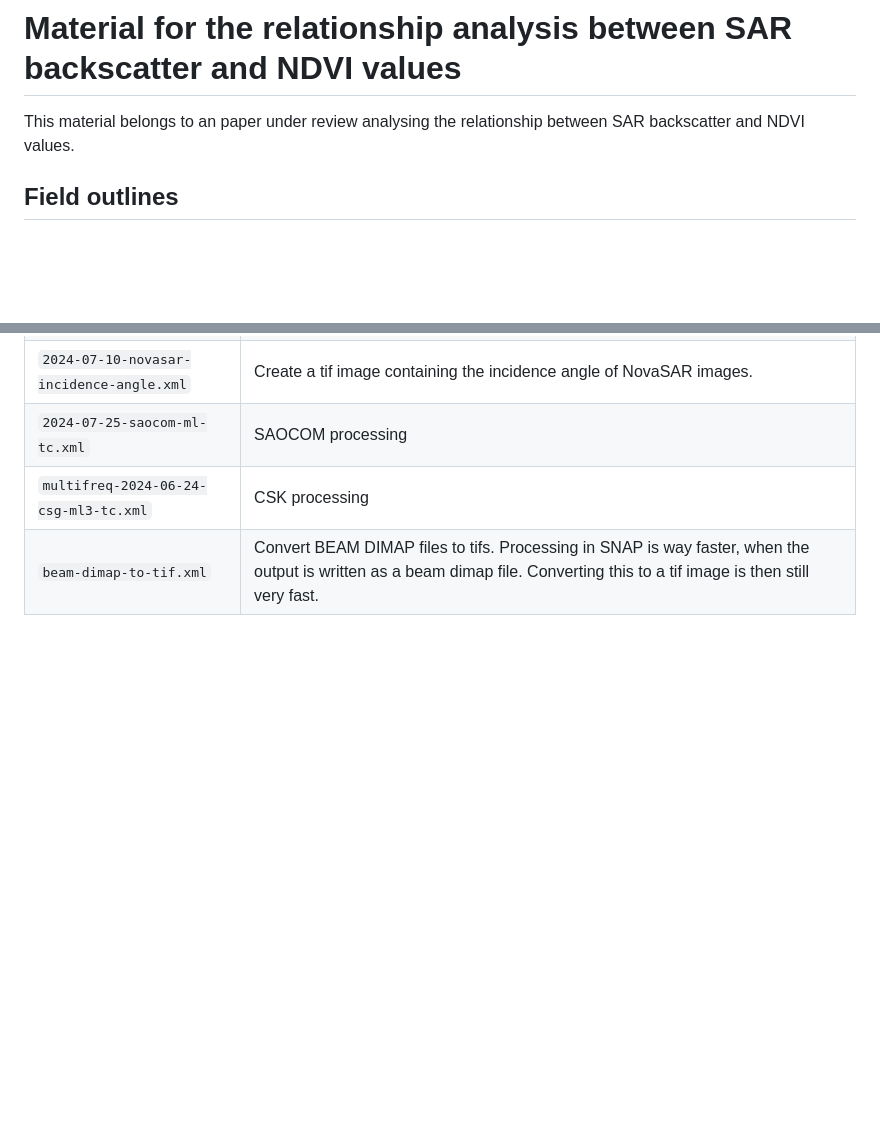
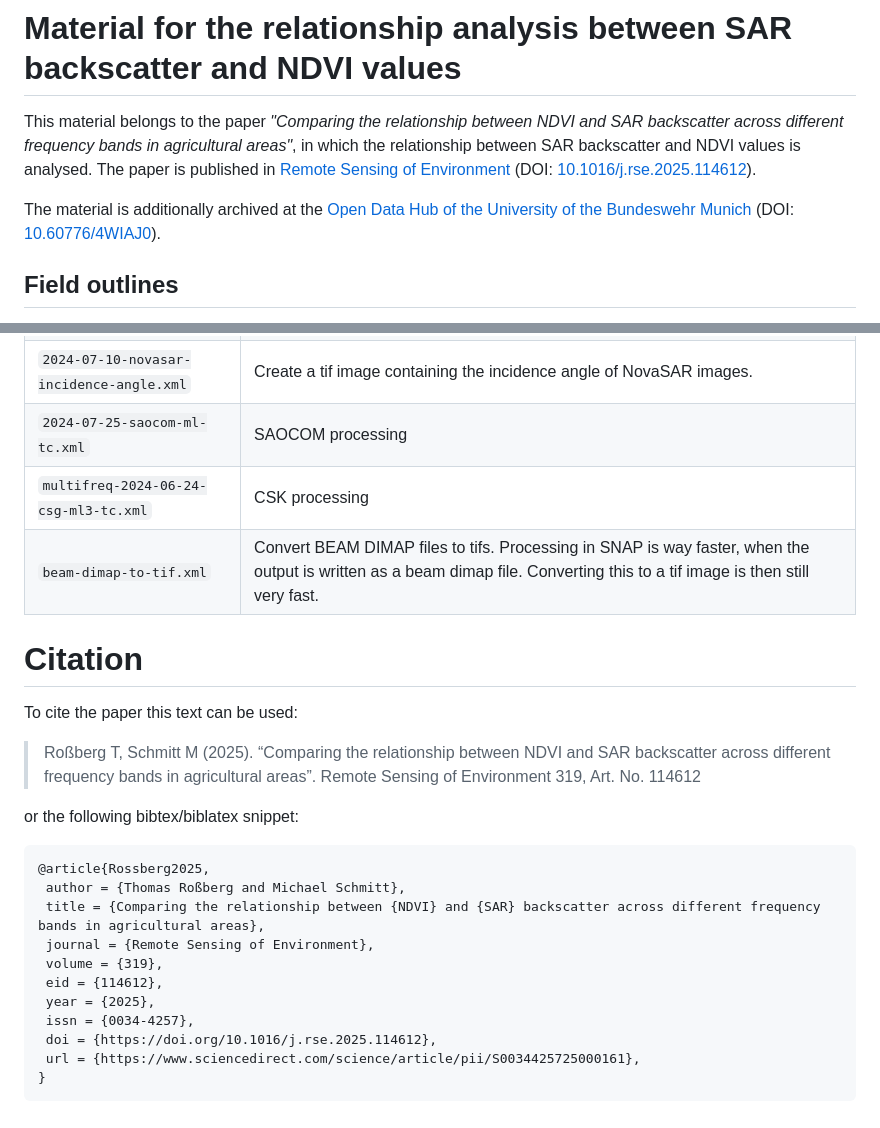
Before and after one commit to oceanites/multifrequency-sar-ndvi-relationship, a Markdown page: README.md, 2 parts joined by grey strips. Drawn GitHub-style; blank space fills up the shorter version.

Commit message:
add reference to publication and citations

````diff
--- a/README.md
+++ b/README.md
@@ -1,5 +1,8 @@
 # Material for the relationship analysis between SAR backscatter and NDVI values
-This material belongs to an paper under review analysing the relationship between SAR backscatter and NDVI values.
+This material belongs to the paper *"Comparing the relationship between NDVI and SAR backscatter across different frequency bands in agricultural areas"*, in which the relationship between SAR backscatter and NDVI values is analysed.
+The paper is published in [Remote Sensing of Environment](https://www.sciencedirect.com/science/article/pii/S0034425725000161) (DOI: [10.1016/j.rse.2025.114612](https://doi.org/10.1016/j.rse.2025.114612)).
+
+The material is additionally archived at the [Open Data Hub of the University of the Bundeswehr Munich](https://open-data.unibw.de/dataset.xhtml?persistentId=doi:10.60776/4WIAJ0) (DOI: [10.60776/4WIAJ0](https://doi.org/10.60776/4WIAJ0)).
 
 ## Field outlines
 
@@ -42,3 +45,24 @@ Processing of the SAR data is done mostly using SNAP, for which the processing g
 | `2024-07-25-saocom-ml-tc.xml`            | SAOCOM processing                                                                                                                                                            |
 | `multifreq-2024-06-24-csg-ml3-tc.xml`    | CSK processing                                                                                                                                                               |
 | `beam-dimap-to-tif.xml`                  | Convert BEAM DIMAP files to tifs. Processing in SNAP is way faster, when the output is written as a beam dimap file. Converting this to a tif image is then still very fast. |
+
+# Citation
+
+To cite the paper this text can be used:
+> Roßberg T, Schmitt M (2025). “Comparing the relationship between NDVI and SAR backscatter across different frequency bands in agricultural areas”. Remote Sensing of Environment 319, Art. No. 114612
+
+or the following bibtex/biblatex snippet:
+
+```bibtex
+@article{Rossberg2025,
+ author = {Thomas Roßberg and Michael Schmitt},
+ title = {Comparing the relationship between {NDVI} and {SAR} backscatter across different frequency bands in agricultural areas},
+ journal = {Remote Sensing of Environment},
+ volume = {319},
+ eid = {114612},
+ year = {2025},
+ issn = {0034-4257},
+ doi = {https://doi.org/10.1016/j.rse.2025.114612},
+ url = {https://www.sciencedirect.com/science/article/pii/S0034425725000161},
+}
+```
````
